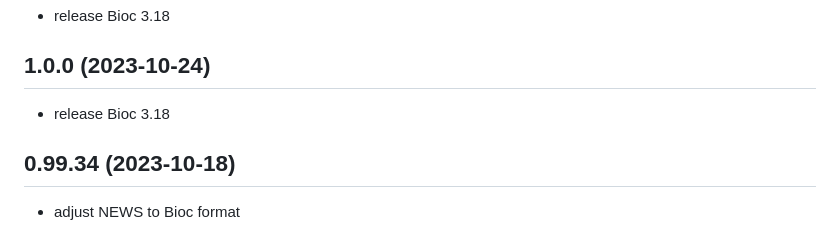
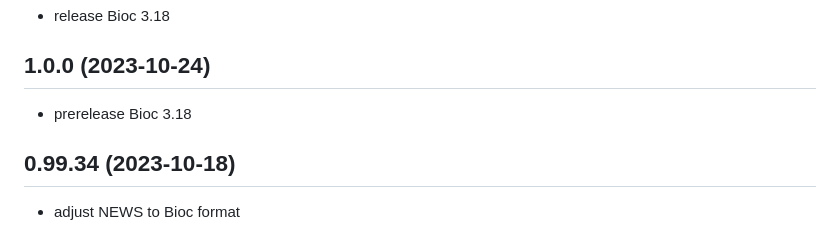
Before and after one commit to gdrplatform/gDRutils, a Markdown page: NEWS.md, the part around the change. Drawn GitHub-style.

```diff
--- a/NEWS.md
+++ b/NEWS.md
@@ -10,7 +10,7 @@
 - release Bioc 3.18
 
 ## 1.0.0 (2023-10-24)
-- release Bioc 3.18
+- prerelease Bioc 3.18
 
 ## 0.99.34 (2023-10-18)
 - adjust NEWS to Bioc format
```
